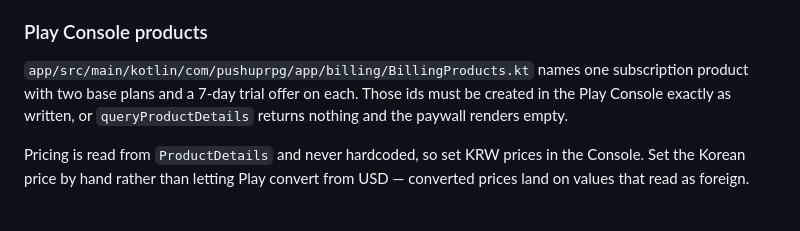
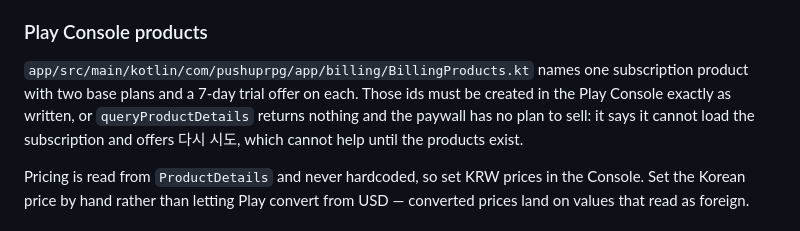
Before and after one commit to cjsdudwls1/push-up, a Markdown page: docs/RELEASE.md, the part around the change. Rendered like a GitHub page.

Commit message:
Say what the paywall shows when Play has no products for it
RELEASE.md said that with the product ids missing from the Play Console the paywall renders empty.
It no longer does: with no plans it says it cannot load the subscription and offers 다시 시도. The
checklist now says so, and that retrying cannot help until the products exist, so a tester who
sees that message on a fresh Console setup knows where to look.

Co-Authored-By: Claude Opus 5.5 <noreply@anthropic.com>
Claude-Session: https://claude.ai/code/session_01Ahn6PV7CY1fbqfVqRo33t3

```diff
--- a/docs/RELEASE.md
+++ b/docs/RELEASE.md
@@ -19,7 +19,9 @@ in the repository secrets, every push to the install branch is signed and upload
 ### Play Console products
 `app/src/main/kotlin/com/pushuprpg/app/billing/BillingProducts.kt` names one subscription product
 with two base plans and a 7-day trial offer on each. Those ids must be created in the Play Console
-exactly as written, or `queryProductDetails` returns nothing and the paywall renders empty.
+exactly as written, or `queryProductDetails` returns nothing and the paywall has no plan to sell:
+it says it cannot load the subscription and offers 다시 시도, which cannot help until the products
+exist.
 
 Pricing is read from `ProductDetails` and never hardcoded, so set KRW prices in the Console. Set the
 Korean price by hand rather than letting Play convert from USD — converted prices land on values
```
